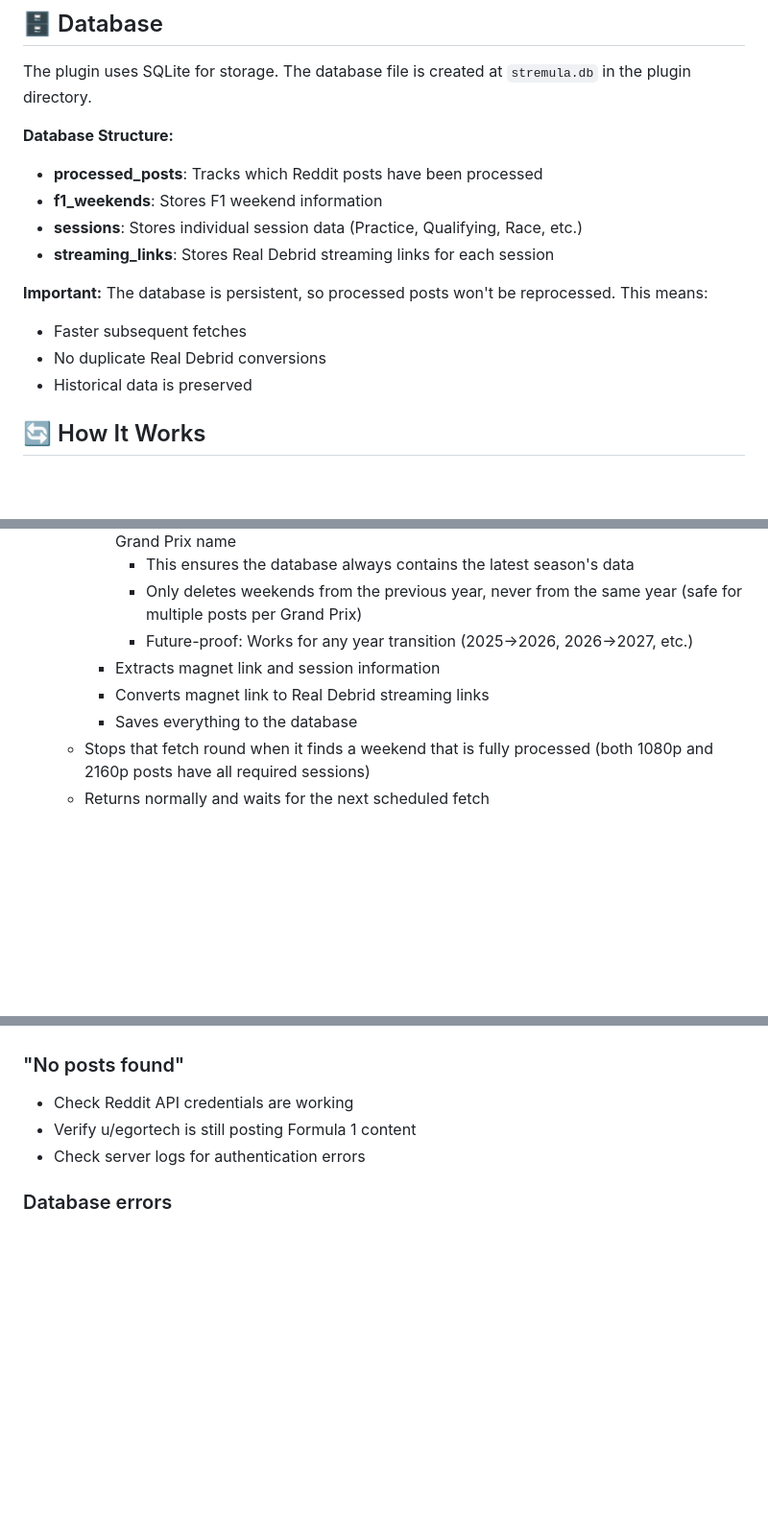
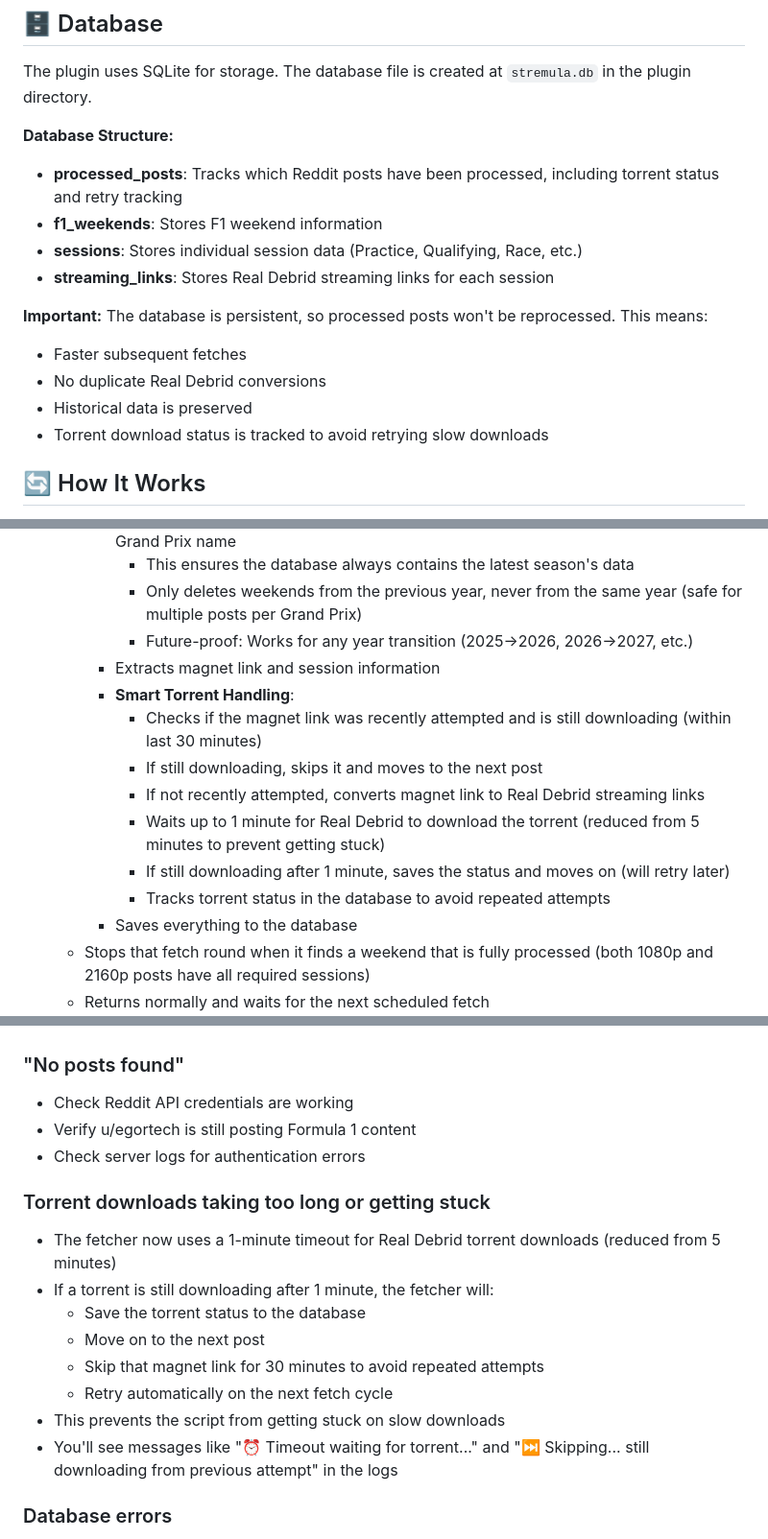
Before and after one commit to spareinetrip/stremula-1, a Markdown page: README.md, 3 parts joined by grey strips. Shown at 96% size. GitHub-like rendering; blank space fills up the shorter version.

Commit message:
Update README with timeout and retry logic documentation

```diff
--- a/README.md
+++ b/README.md
@@ -326,7 +327,7 @@ export PORT=7003
 The plugin uses SQLite for storage. The database file is created at `stremula.db` in the plugin directory.
 
 **Database Structure:**
-- **processed_posts**: Tracks which Reddit posts have been processed
+- **processed_posts**: Tracks which Reddit posts have been processed, including torrent status and retry tracking
 - **f1_weekends**: Stores F1 weekend information
 - **sessions**: Stores individual session data (Practice, Qualifying, Race, etc.)
 - **streaming_links**: Stores Real Debrid streaming links for each session
@@ -335,6 +336,7 @@ The plugin uses SQLite for storage. The database file is created at `stremula.db
 - Faster subsequent fetches
 - No duplicate Real Debrid conversions
 - Historical data is preserved
+- Torrent download status is tracked to avoid retrying slow downloads
 
 ## 🔄 How It Works
 
@@ -348,7 +350,13 @@ The plugin uses SQLite for storage. The database file is created at `stremula.db
        - Only deletes weekends from the previous year, never from the same year (safe for multiple posts per Grand Prix)
        - Future-proof: Works for any year transition (2025→2026, 2026→2027, etc.)
      - Extracts magnet link and session information
-     - Converts magnet link to Real Debrid streaming links
+     - **Smart Torrent Handling**:
+       - Checks if the magnet link was recently attempted and is still downloading (within last 30 minutes)
+       - If still downloading, skips it and moves to the next post
+       - If not recently attempted, converts magnet link to Real Debrid streaming links
+       - Waits up to 1 minute for Real Debrid to download the torrent (reduced from 5 minutes to prevent getting stuck)
+       - If still downloading after 1 minute, saves the status and moves on (will retry later)
+       - Tracks torrent status in the database to avoid repeated attempts
      - Saves everything to the database
    - Stops that fetch round when it finds a weekend that is fully processed (both 1080p and 2160p posts have all required sessions)
    - Returns normally and waits for the next scheduled fetch
@@ -488,6 +496,16 @@ sudo systemctl restart stremula-fetcher
 - Verify u/egortech is still posting Formula 1 content
 - Check server logs for authentication errors
 
+### Torrent downloads taking too long or getting stuck
+- The fetcher now uses a 1-minute timeout for Real Debrid torrent downloads (reduced from 5 minutes)
+- If a torrent is still downloading after 1 minute, the fetcher will:
+  - Save the torrent status to the database
+  - Move on to the next post
+  - Skip that magnet link for 30 minutes to avoid repeated attempts
+  - Retry automatically on the next fetch cycle
+- This prevents the script from getting stuck on slow downloads
+- You'll see messages like "⏰ Timeout waiting for torrent..." and "⏭️ Skipping... still downloading from previous attempt" in the logs
+
 ### Database errors
 - Ensure the plugin directory is writable
 - Check disk space on your Raspberry Pi
```
Also changed, not shown: other parts of README.md (+1 -0 lines).
